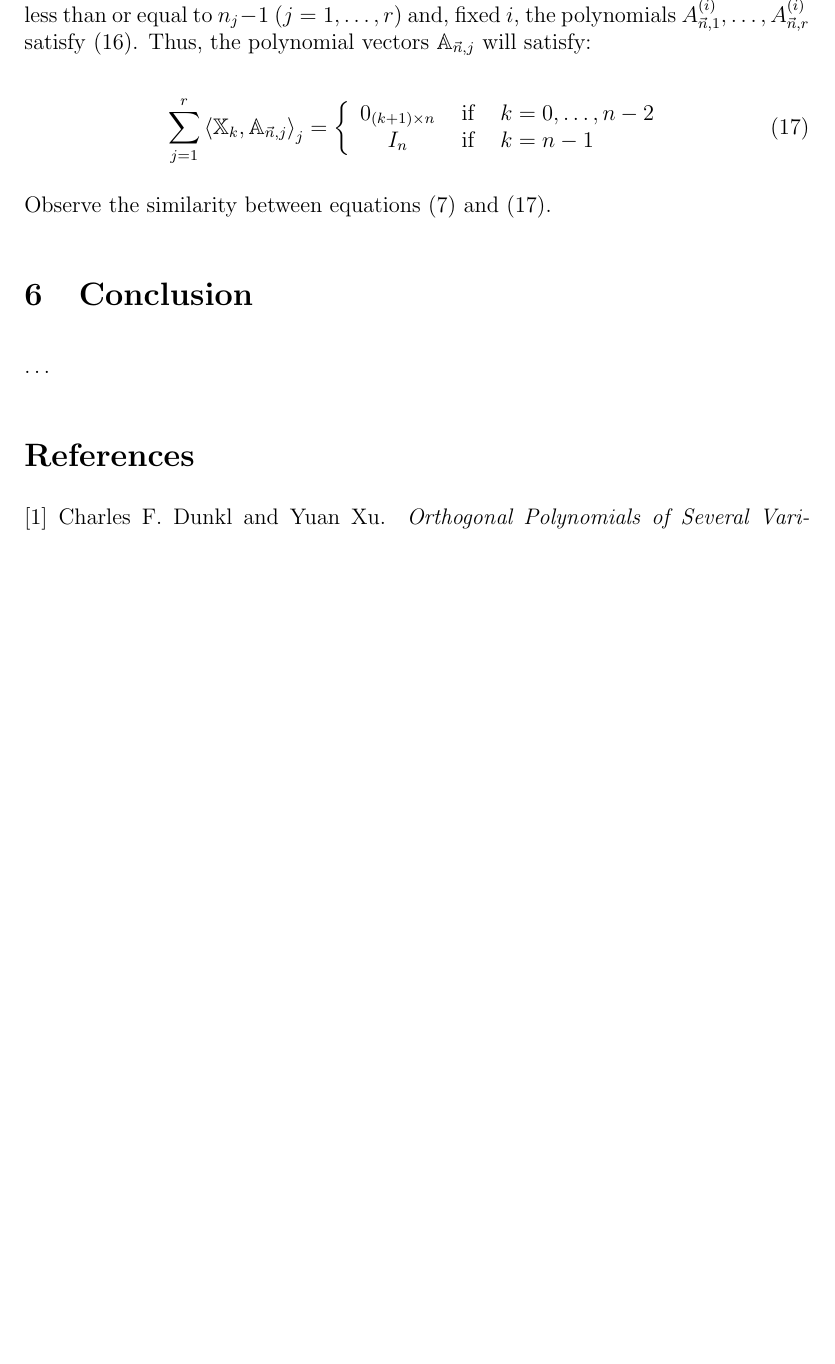
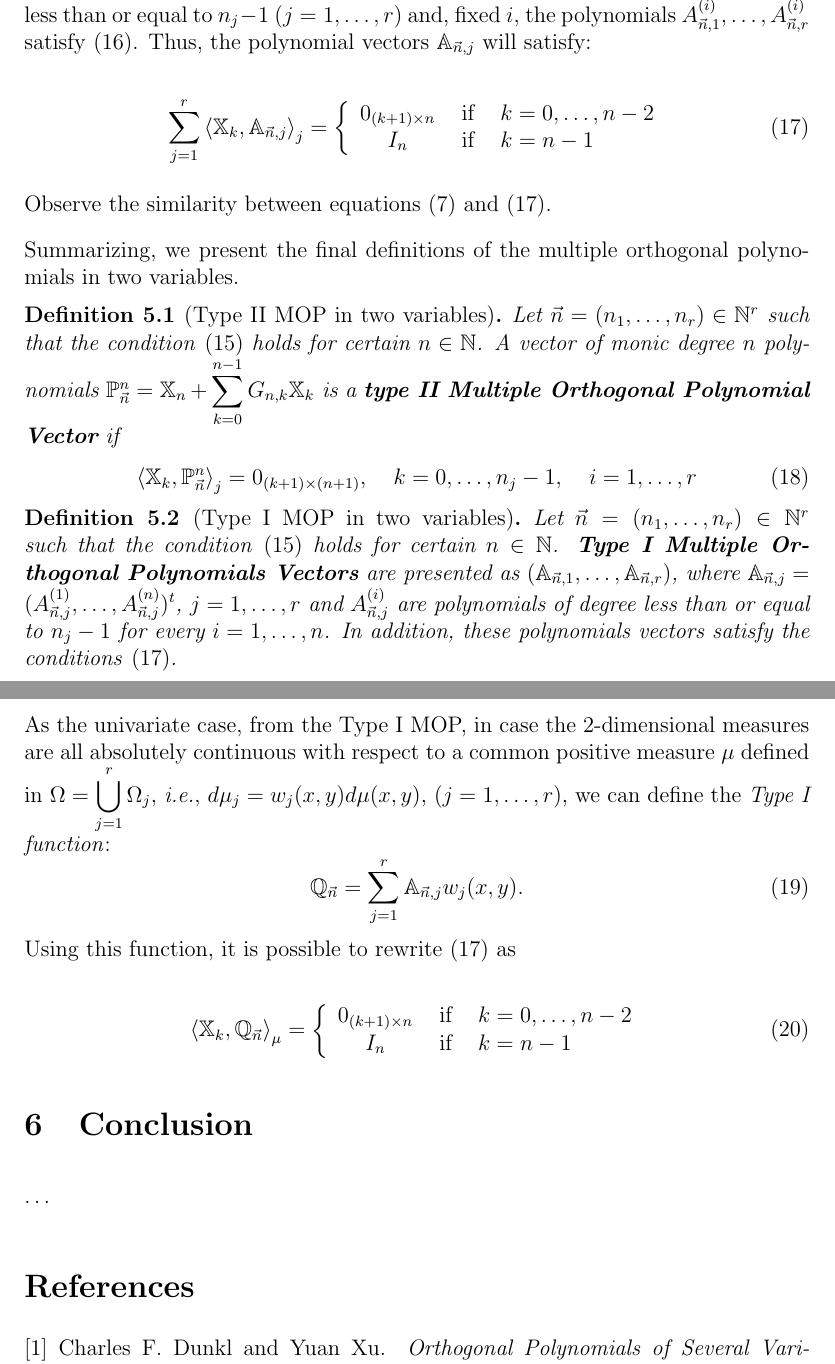
Before and after one commit to JAntonioVR/Ortogonalidad-Multiple-Multivariada, a LaTeX paper (memoria/main.tex): part of page 8 of 9 before the commit and two parts of pages 8 and 9 of 9 after it, the two joined at a grey line, cut so that both start at the same text, the shorter picture padded with empty space. Compiled offline with pdfLaTeX.

Commit message:
Añado función Q

```diff
--- a/memoria/main.tex
+++ b/memoria/main.tex
@@ -372,6 +372,33 @@ a polynomial vector of size $n$ whose components are bivariate polynomials of de
 
 Observe the similarity between equations \eqref{eq:typeI-MOP-dot} and \eqref{eq:condition-type-I}.
 
+Summarizing, we present the final definitions of the multiple orthogonal polynomials in two variables.
+
+\begin{definition}[Type II MOP in two variables]
+    Let $\vec n = (n_1, \dots, n_r)\in \N^r$ such that the condition \eqref{eq:condition-type-ii} holds for certain $n\in\N$. A vector of monic degree $n$ polynomials $\mathbb P_{\vec n}^n = \mathbb X_n + \displaystyle\sum_{k=0}^{n-1} G_{n,k} \mathbb X_k$ is a \textbf{type II Multiple Orthogonal Polynomial Vector} if
+    \begin{equation}
+        \prodesc{\mathbb X_k}{\mathbb P_{\vec n}^n}_j = 0_{(k+1)\times (n+1)}, \ \ \ k=0,\dots,n_j-1, \ \ \ i=1,\dots,r
+    \end{equation}
+\end{definition}
+
+\begin{definition}[Type I MOP in two variables]
+    Let $\vec n = (n_1, \dots, n_r)\in \N^r$ such that the condition \eqref{eq:condition-type-ii} holds for certain $n\in\N$. \textbf{Type I Multiple Orthogonal Polynomials Vectors} are presented as $(\mathbb A_{\vec n,1}, \dots, \mathbb A_{\vec n,r})$, where
+    $\mathbb A_{\vec n,j}=(A_{\vec n,j}^{(1)}, \dots, A_{\vec n,j}^{(n)})^t$, $j=1,\dots,r$ and $A_{\vec n,j}^{(i)}$ are polynomials of degree less than or equal to $n_j-1$ for every $i=1,\dots,n$. In addition, these polynomials vectors satisfy the conditions \eqref{eq:condition-type-I}.
+\end{definition}
+
+As the univariate case, from the Type I MOP, in case the 2-dimensional measures are all absolutely continuous with respect to a common positive measure $\mu$ defined in $\Omega = \displaystyle\bigcup_{j=1}^r \Omega_j$, \textit{i.e.}, $d\mu_j = w_j(x,y)d\mu(x,y)$, ($j=1,\dots,r$), we can define the \textit{Type I function}:
+\begin{equation}
+    \label{eq:type-I-function-2-vars}
+    \mathbb Q_{\vec n} = \sum_{j=1}^r \mathbb A_{\vec n,j}w_j(x,y).
+\end{equation}
+Using this function, it is possible to rewrite \eqref{eq:condition-type-I} as
+
+\begin{equation}
+    \prodesc{\mathbb X_k}{\mathbb Q_{\vec n}}_\mu = \left\{\begin{array}{ccl}
+        0_{(k+1)\times n} &   \text{ if } & k=0,\dots,n-2 \\
+        I_n & \text{ if } & k=n-1
+    \end{array}\right.
+\end{equation}
 
 
 \section{Conclusion}
```
Also changed, not shown: memoria/main.pdf, memoria/main.tex (2 more changed lines).
